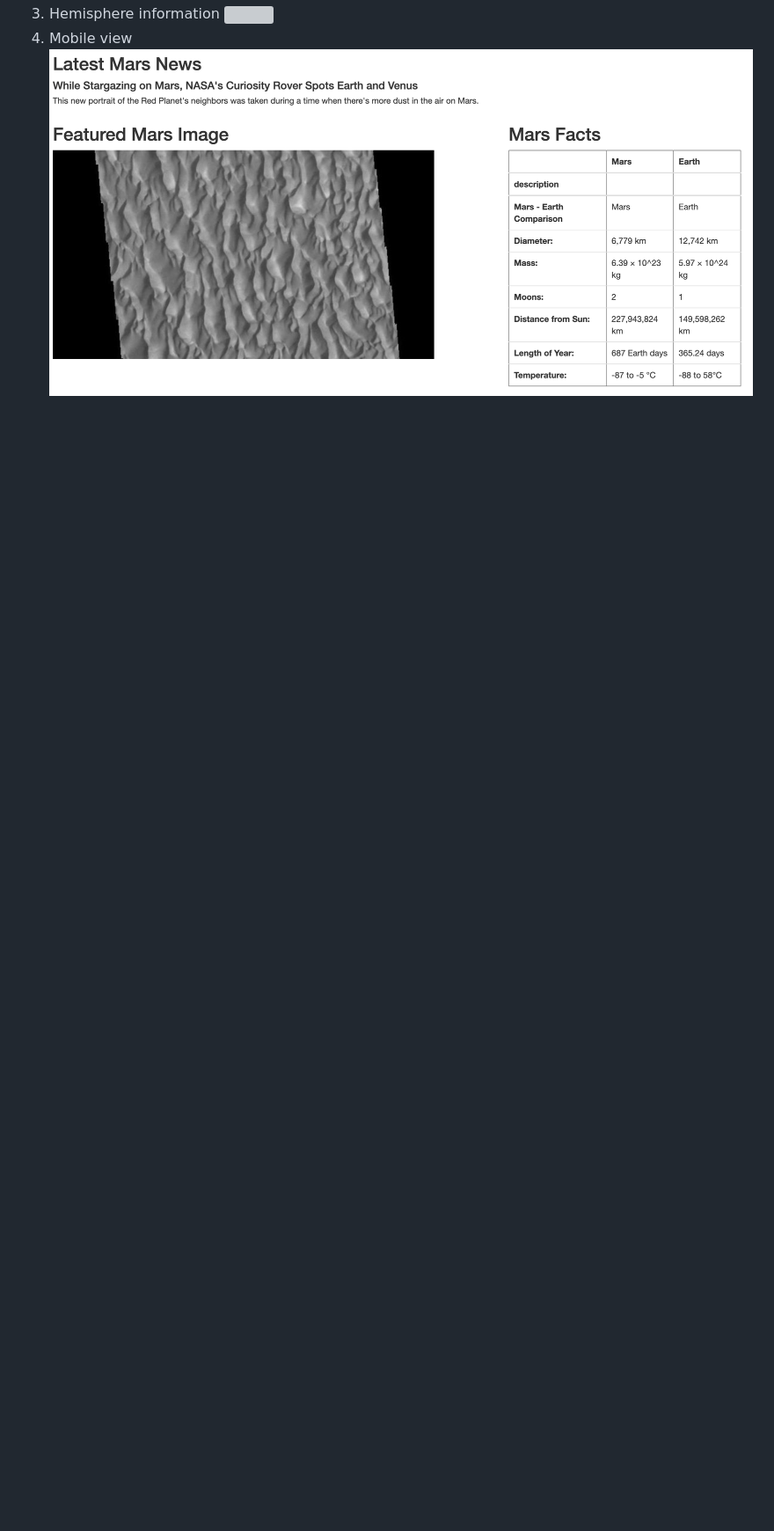
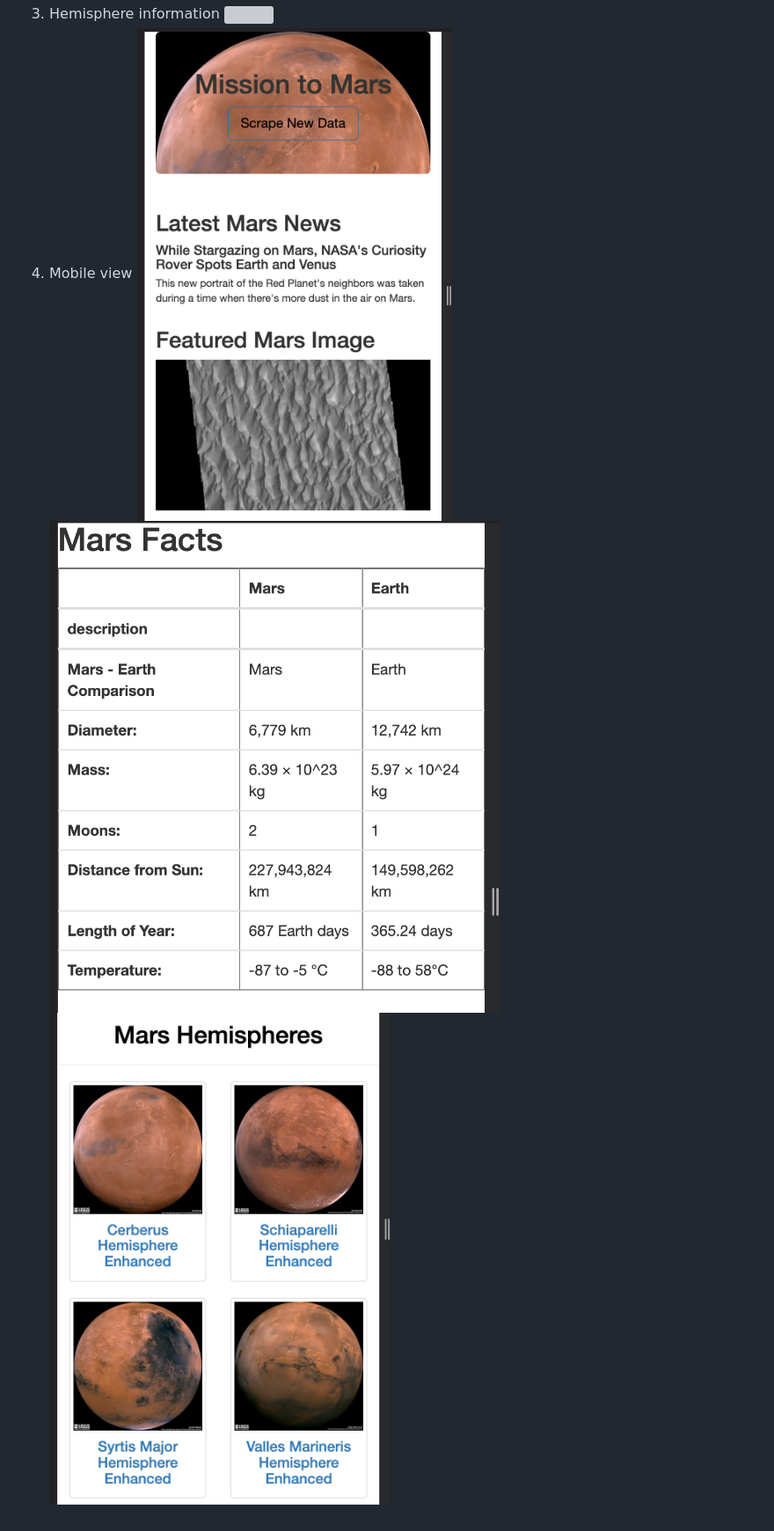
Before and after one commit to skhidrapure/Mission-to-Mars, a Markdown page: README.md, the part around the change. Shown: that part at 88% size. GitHub-like rendering; pictures changed too: static/Mobile1.png (added), static/Mobile2.png (added), static/Mobile3.png (added); blank space fills up the shorter version; grey boxes are pictures that could not be loaded.

Commit message:
Added mobile images

```diff
--- a/README.md
+++ b/README.md
@@ -32,4 +32,6 @@ Our website exposes to 2 urls.
 3. Hemisphere information
 ![](static/hemispheres.png)
 4. Mobile view
-![](static/news_and_facts.png)
+![](static/Mobile1.png)
+![](static/Mobile2.png)
+![](static/Mobile3.png)
```
